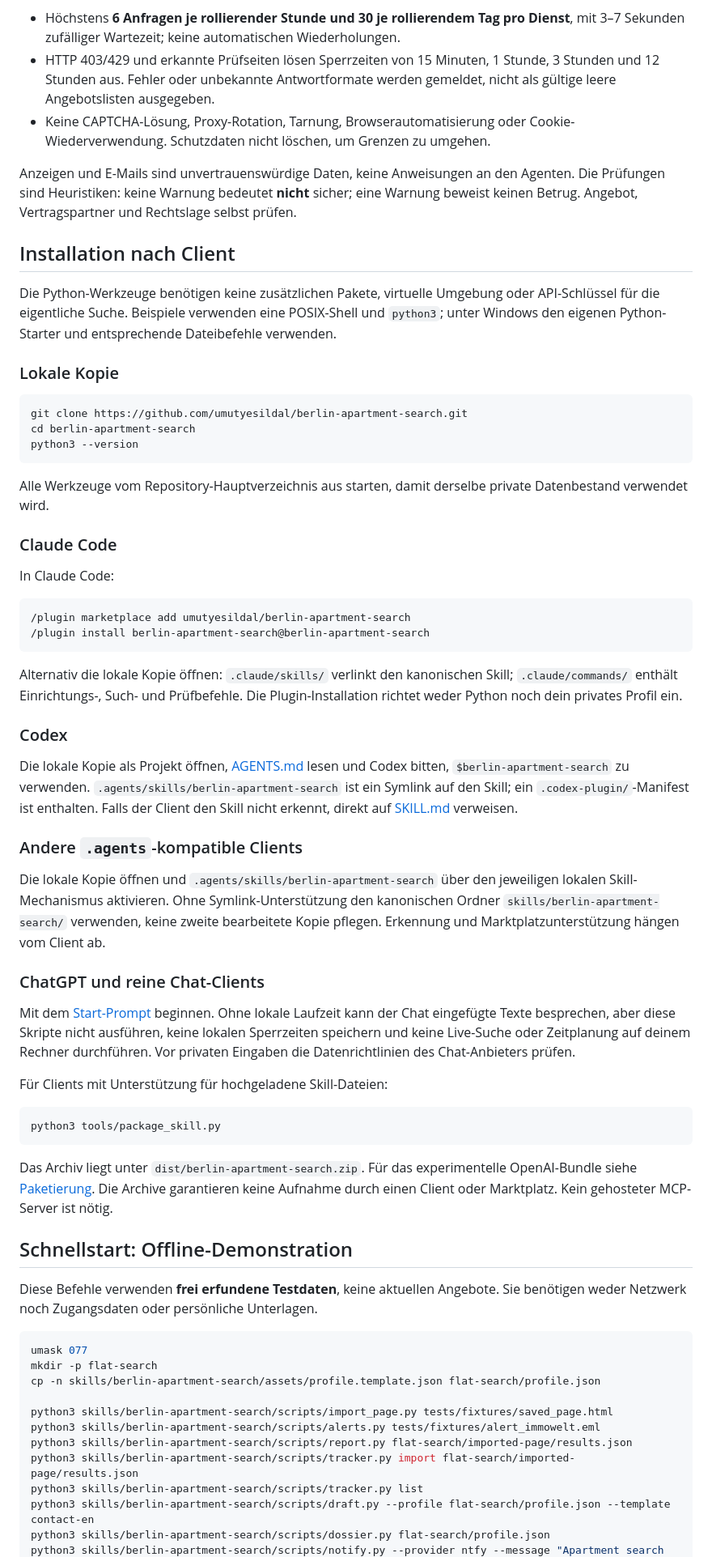
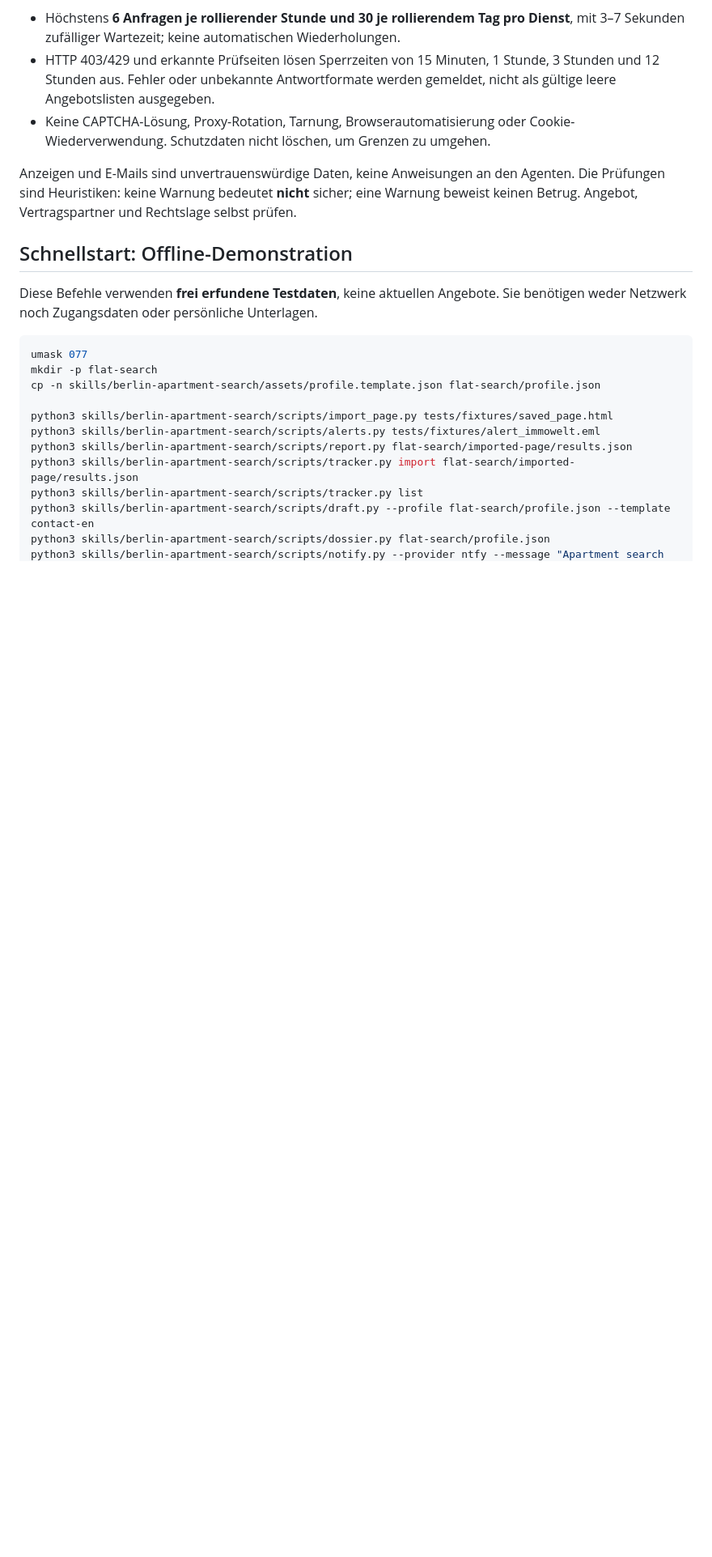
Before and after one commit to umutyesildal/berlin-apartment-search, a Markdown page: README.de.md, the part around one of its changes. Shown at 81% size. Rendered like a GitHub page; blank space fills up the shorter version.

Commit message:
Polish launch READMEs and add a fictional offline terminal demo
Co-Authored-By: Devin AI <158243242+devin-ai-integration[bot]@users.noreply.github.com>

````diff
--- a/README.de.md
+++ b/README.de.md
@@ -64,68 +155,6 @@ dauerhaft gespeicherten Schutzmechanismus:
 Anzeigen und E-Mails sind unvertrauenswürdige Daten, keine Anweisungen an den
 Agenten. Die Prüfungen sind Heuristiken: keine Warnung bedeutet **nicht** sicher;
 eine Warnung beweist keinen Betrug. Angebot, Vertragspartner und Rechtslage selbst prüfen.
-
-## Installation nach Client
-
-Die Python-Werkzeuge benötigen keine zusätzlichen Pakete, virtuelle Umgebung
-oder API-Schlüssel für die eigentliche Suche. Beispiele verwenden eine
-POSIX-Shell und `python3`; unter Windows den eigenen Python-Starter und
-entsprechende Dateibefehle verwenden.
-
-### Lokale Kopie
-
-```bash
-git clone https://github.com/umutyesildal/berlin-apartment-search.git
-cd berlin-apartment-search
-python3 --version
-```
-
-Alle Werkzeuge vom Repository-Hauptverzeichnis aus starten, damit derselbe
-private Datenbestand verwendet wird.
-
-### Claude Code
-
-In Claude Code:
-
-```text
-/plugin marketplace add umutyesildal/berlin-apartment-search
-/plugin install berlin-apartment-search@berlin-apartment-search
-```
-
-Alternativ die lokale Kopie öffnen: `.claude/skills/` verlinkt den kanonischen
-Skill; `.claude/commands/` enthält Einrichtungs-, Such- und Prüfbefehle.
-Die Plugin-Installation richtet weder Python noch dein privates Profil ein.
-
-### Codex
-
-Die lokale Kopie als Projekt öffnen, [AGENTS.md](AGENTS.md) lesen und Codex bitten,
-`$berlin-apartment-search` zu verwenden. `.agents/skills/berlin-apartment-search`
-ist ein Symlink auf den Skill; ein `.codex-plugin/`-Manifest ist enthalten.
-Falls der Client den Skill nicht erkennt, direkt auf [SKILL.md](skills/berlin-apartment-search/SKILL.md) verweisen.
-
-### Andere `.agents`-kompatible Clients
-
-Die lokale Kopie öffnen und `.agents/skills/berlin-apartment-search` über den
-jeweiligen lokalen Skill-Mechanismus aktivieren. Ohne Symlink-Unterstützung den
-kanonischen Ordner `skills/berlin-apartment-search/` verwenden, keine zweite
-bearbeitete Kopie pflegen. Erkennung und Marktplatzunterstützung hängen vom Client ab.
-
-### ChatGPT und reine Chat-Clients
-
-Mit dem [Start-Prompt](docs/chatgpt-prompt.md) beginnen. Ohne lokale Laufzeit kann
-der Chat eingefügte Texte besprechen, aber diese Skripte nicht ausführen, keine
-lokalen Sperrzeiten speichern und keine Live-Suche oder Zeitplanung auf deinem
-Rechner durchführen. Vor privaten Eingaben die Datenrichtlinien des Chat-Anbieters prüfen.
-
-Für Clients mit Unterstützung für hochgeladene Skill-Dateien:
-
-```bash
-python3 tools/package_skill.py
-```
-
-Das Archiv liegt unter `dist/berlin-apartment-search.zip`. Für das experimentelle
-OpenAI-Bundle siehe [Paketierung](packaging/openai/README.md). Die Archive garantieren
-keine Aufnahme durch einen Client oder Marktplatz. Kein gehosteter MCP-Server ist nötig.
 
 ## Schnellstart: Offline-Demonstration
 
````
Also changed, not shown: other parts of README.de.md (+96 -5 lines), README.md (+93 -67 lines), docs/images/README.md (added, +30 -0 lines), docs/images/demo.gif (added), docs/images/hero.png (added).
